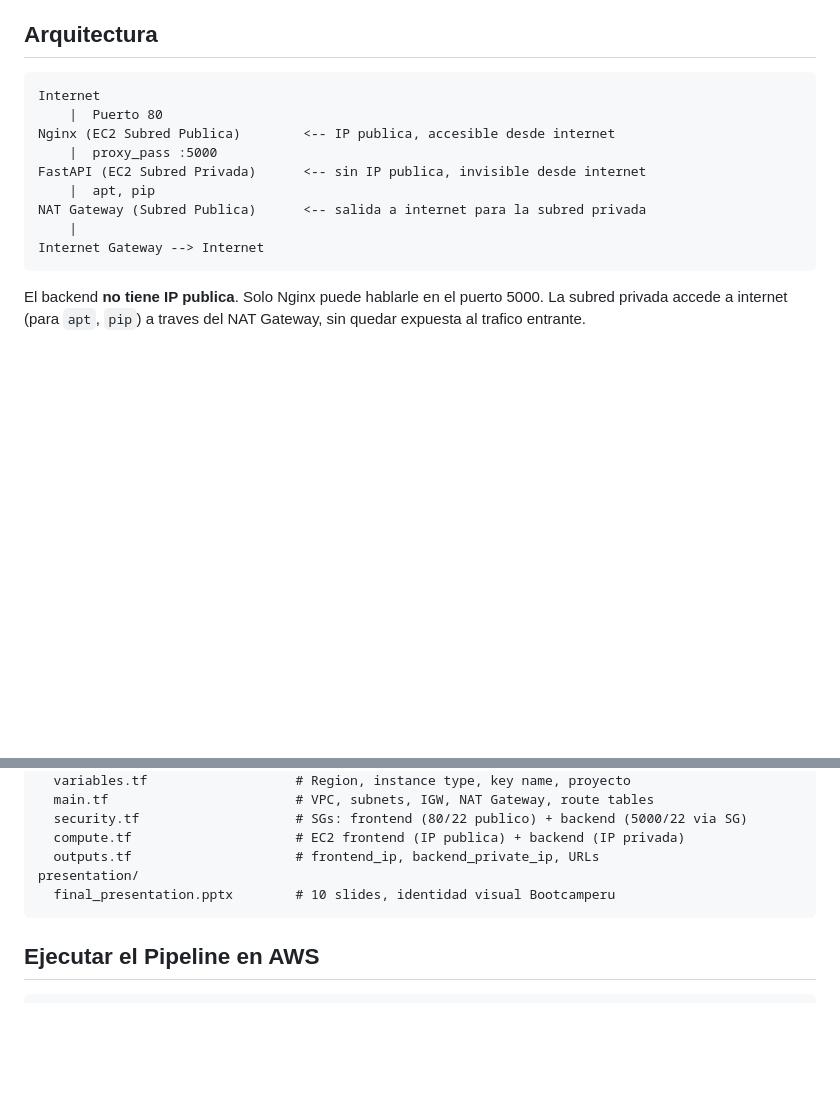
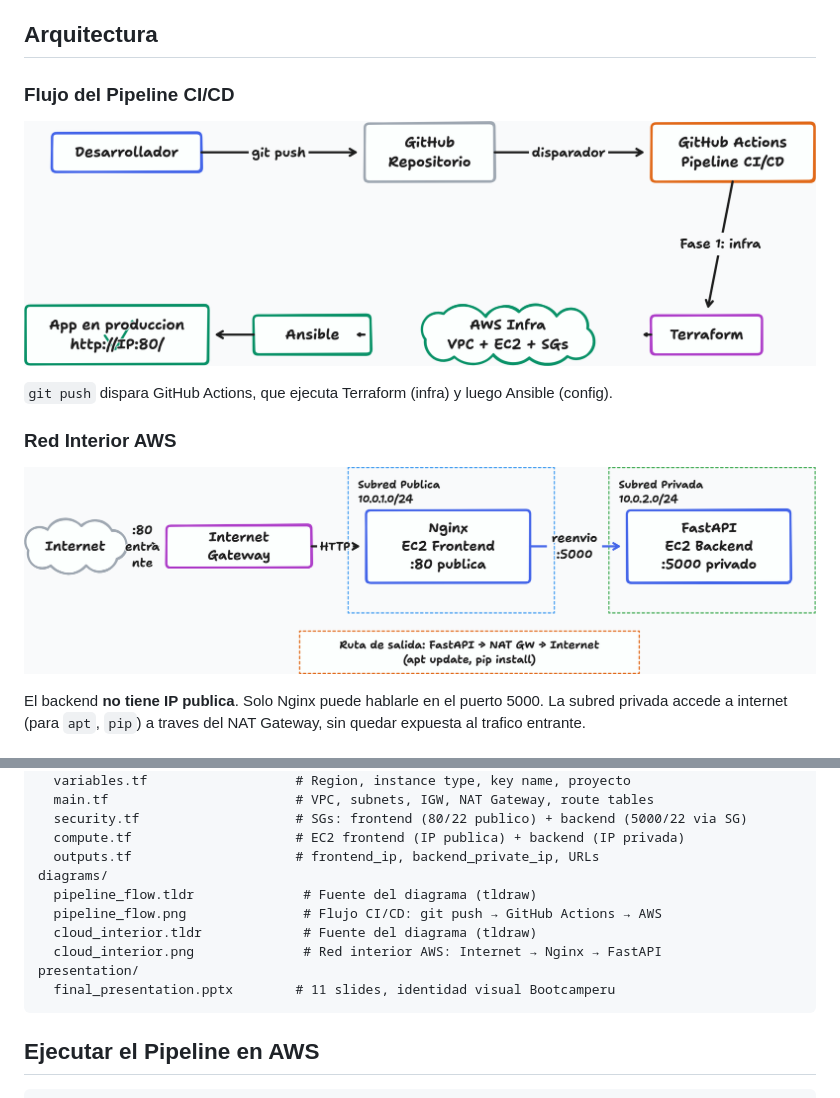
Before and after one commit to ScrambledBits/masterclass-de_local_a_nube, a Markdown page: README.md, 2 parts joined by grey strips. Rendered like a GitHub page; pictures changed too: diagrams/cloud_interior.png, diagrams/pipeline_flow.png; blank space fills up the shorter version.

Commit message:
feat(diagramas): redisenar como landscape e integrar en PPTX y README
- Redisenar pipeline_flow como layout de dos filas (horizontal, ratio 3.15:1)
- Redisenar cloud_interior como flujo horizontal (Internet→IGW→Nginx→FastAPI, ratio 3.82:1)
- Traducir todas las etiquetas al espanol neutro
- Reemplazar slide 7 de texto por dos slides de imagen (slides 7 y 8)
- Actualizar numeracion de slides de /10 a /11
- Agregar diagramas al README.md con imagenes renderizadas
- Eliminar archivos .excalidraw obsoletos

````diff
--- a/README.md
+++ b/README.md
@@ -5,17 +5,15 @@
 
 ## Arquitectura
 
-```
-Internet
-    |  Puerto 80
-Nginx (EC2 Subred Publica)        <-- IP publica, accesible desde internet
-    |  proxy_pass :5000
-FastAPI (EC2 Subred Privada)      <-- sin IP publica, invisible desde internet
-    |  apt, pip
-NAT Gateway (Subred Publica)      <-- salida a internet para la subred privada
-    |
-Internet Gateway --> Internet
-```
+### Flujo del Pipeline CI/CD
+
+![Flujo del Pipeline CI/CD](diagrams/pipeline_flow.png)
+
+`git push` dispara GitHub Actions, que ejecuta Terraform (infra) y luego Ansible (config).
+
+### Red Interior AWS
+
+![Red Interior AWS](diagrams/cloud_interior.png)
 
 El backend **no tiene IP publica**. Solo Nginx puede hablarle en el puerto 5000.
 La subred privada accede a internet (para `apt`, `pip`) a traves del NAT Gateway,
@@ -82,8 +80,13 @@ terraform/
   security.tf                    # SGs: frontend (80/22 publico) + backend (5000/22 via SG)
   compute.tf                     # EC2 frontend (IP publica) + backend (IP privada)
   outputs.tf                     # frontend_ip, backend_private_ip, URLs
+diagrams/
+  pipeline_flow.tldr              # Fuente del diagrama (tldraw)
+  pipeline_flow.png               # Flujo CI/CD: git push → GitHub Actions → AWS
+  cloud_interior.tldr             # Fuente del diagrama (tldraw)
+  cloud_interior.png              # Red interior AWS: Internet → Nginx → FastAPI
 presentation/
-  final_presentation.pptx        # 10 slides, identidad visual Bootcamperu
+  final_presentation.pptx        # 11 slides, identidad visual Bootcamperu
 ```
 
 ## Ejecutar el Pipeline en AWS
````
Also changed, not shown: CHANGELOG.md (+14 -0 lines), 5 other files.
